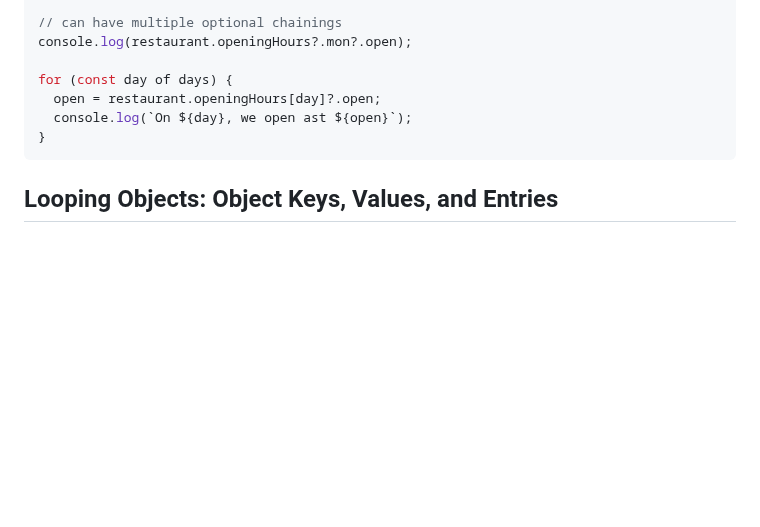
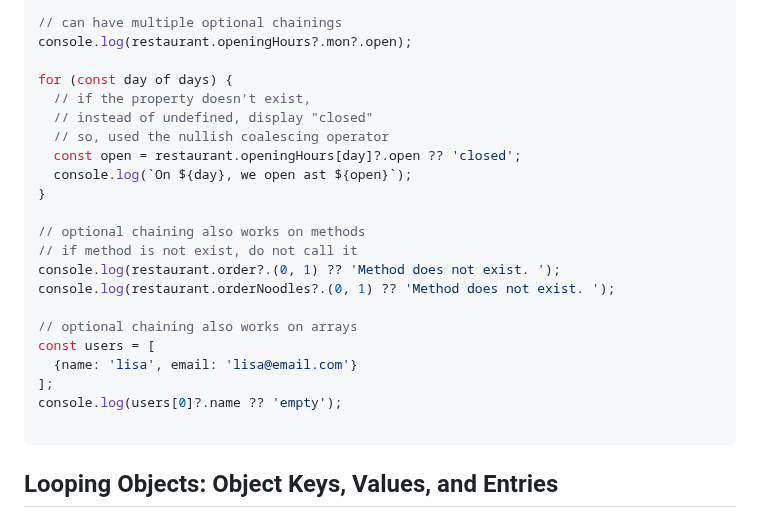
Before and after one commit to lisa-lumos/JavaScript, a Markdown page: 05-data-structures-operators-strings.md, the part around the change. Drawn GitHub-style; blank space fills up the shorter version.

Commit message:
update js optional chaining

````diff
--- a/05-data-structures-operators-strings.md
+++ b/05-data-structures-operators-strings.md
@@ -429,14 +429,25 @@ console.log(restaurant.openingHours.mon?.open);
 console.log(restaurant.openingHours?.mon?.open);
 
 for (const day of days) {
-  open = restaurant.openingHours[day]?.open;
+  // if the property doesn't exist,
+  // instead of undefined, display "closed"
+  // so, used the nullish coalescing operator
+  const open = restaurant.openingHours[day]?.open ?? 'closed';
   console.log(`On ${day}, we open ast ${open}`);
 }
+
+// optional chaining also works on methods
+// if method is not exist, do not call it
+console.log(restaurant.order?.(0, 1) ?? 'Method does not exist. ');
+console.log(restaurant.orderNoodles?.(0, 1) ?? 'Method does not exist. ');
+
+// optional chaining also works on arrays
+const users = [
+  {name: 'lisa', email: 'lisa@email.com'}
+];
+console.log(users[0]?.name ?? 'empty');
+
 ```
-
-
-
-
 
 ## Looping Objects: Object Keys, Values, and Entries
 
````
